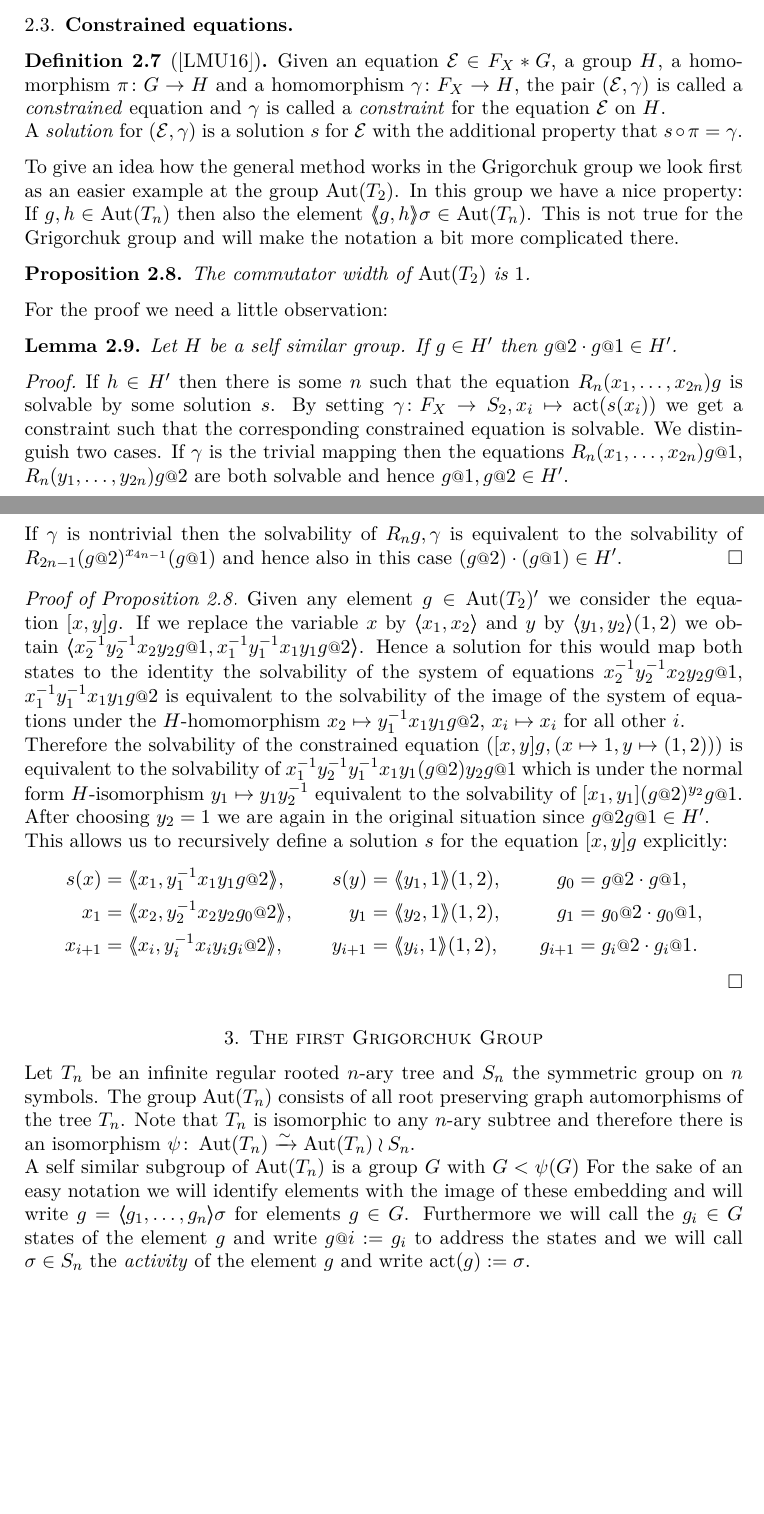
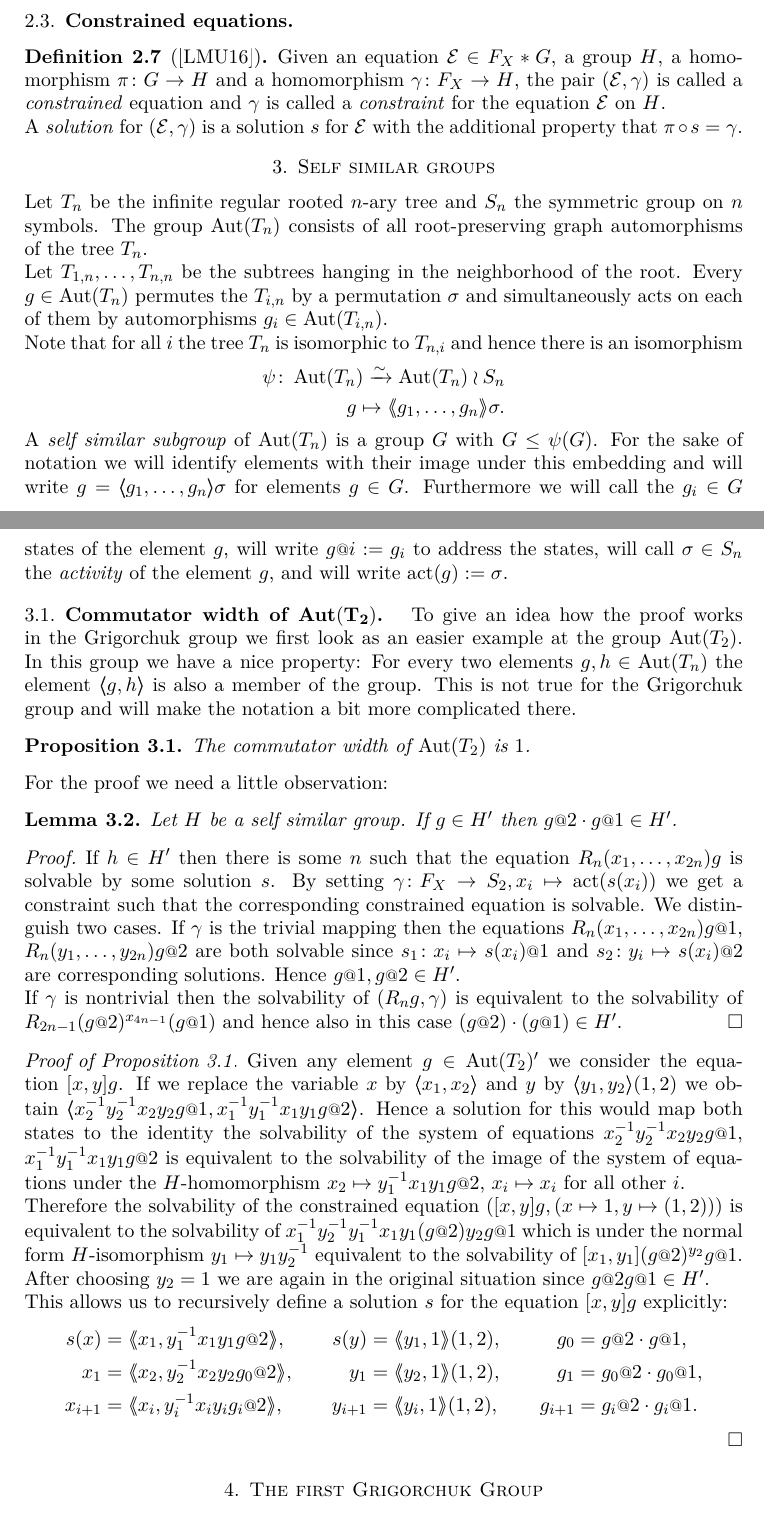
Before and after one commit to ThGroth/gap-equations, a LaTeX paper (CommutatorWidthGrigorchuk.tex): two parts of pages 4 and 5 of 18, joined at a grey line, cut so that both start at the same text, the shorter picture padded with empty space. Compiled offline with pdfLaTeX.

Commit message:
Section self similar groups inserted.

```diff
--- a/CommutatorWidthGrigorchuk.tex
+++ b/CommutatorWidthGrigorchuk.tex
@@ -307,14 +304,38 @@ first generators of $F_X$.
   $\gamma$ is called a \emph{constraint} for the equation $\eq{E}$ on $H$.
 
   A \emph{solution} for $(\eq{E},\gamma)$ is a solution $s$ for $\eq{E}$ with the
-  additional property that $s\circ\pi=\gamma$.
+  additional property that $\pi\circ s=\gamma$.
 \end{defi}
+\section{Self similar groups}\label{sec:SelfSimilarGroups}
+Let $T_n$ be the infinite regular rooted $n$-ary tree and $S_n$ the symmetric group on $n$ symbols.
+The group $\Aut(T_n)$ consists of all root-preserving graph automorphisms of the tree $T_n$.
 
+Let $T_{1,n},\ldots,T_{n,n}$ be the subtrees hanging in the neighborhood of the root.
+Every $g\in\Aut(T_n)$ permutes the $T_{i,n}$ by a permutation $\sigma$ and simultaneously
+acts on each of them by automorphisms $g_i\in\Aut(T_{i,n})$.
+
+Note that for all $i$ the tree $T_n$ is isomorphic to $T_{n,i}$ and hence there is an isomorphism
+\begin{align*}
+\psi\colon \Aut(T_n)\xrightarrow{\sim} \Aut(T_n)\wr S_n\\
+g\mapsto \pair{g_1,\ldots,g_n}\sigma.
+\end{align*}
+
+A \emph{self similar subgroup} of $\Aut(T_n)$ is a group $G$ with $G\leq \psi(G)$.
+For the sake of notation we will identify elements with their image under this embedding
+and will write $g=\pair{g_1,\ldots,g_n}\sigma$ for elements $g\in G$.
+Furthermore we will call the $g_i\in G$ states of the element $g$,
+will write $g\at{i}:=g_i$ to address the states, will
+call $\sigma \in S_n$ the \emph{activity} of the element $g$,
+and will write $\act(g):= \sigma$.
+
+
+\subsection{Commutator width of \texorpdfstring{$\mathbf{\textup{Aut}(T_2)}$}{Aut(T2)} }
 %TODO find good position for this. Perhaps after new subsection self similar groups.
-To give an idea how the general method works in the Grigorchuk group
-we look first as an easier example at the group $\Aut(T_2)$. In this group
-we have a nice property: If $g,h\in \Aut(T_n)$ then also the element
-$\pair{g,h}\sigma\in \Aut(T_n)$. This is not true for the Grigorchuk group
+To give an idea how the proof works in the Grigorchuk group
+we first look as an easier example at the group $\Aut(T_2)$. In this group
+we have a nice property: For every two elements $g,h\in \Aut(T_n)$ the
+element $\pair{g,h}$ is also a member of the group.
+This is not true for the Grigorchuk group
 and will make the notation a bit more complicated there.
 
 \begin{pro}\label{pro:comwidthAutT2}
@@ -331,12 +352,14 @@ For the proof we need a little observation:
  we get a constraint such that the corresponding constrained equation is solvable.
  We distinguish two cases. If $\gamma$ is the trivial mapping
  then the equations $R_n(x_1,\ldots,x_{2n})g\at{1}$,
- $R_n(y_1,\ldots,y_{2n})g\at{2}$ are both solvable and hence
- $g\at{1},g\at{2} \in H'$.
+ $R_n(y_1,\ldots,y_{2n})g\at{2}$ are both solvable since
+ $s_1\colon x_i \mapsto s(x_i)\at{1}$ and $s_2\colon y_i\mapsto s(x_i)\at{2}$ are
+ corresponding solutions. Hence $g\at{1},g\at{2} \in H'$.
 
- If $\gamma$ is nontrivial then the solvability of $R_ng,\gamma$ is equivalent
+ If $\gamma$ is nontrivial then the solvability of $(R_ng,\gamma)$ is equivalent
  to the solvability of $R_{2n-1}(g\at{2})^{x_{4n-1}}(g\at{1})$ and hence
  also in this case $(g\at{2})\cdot(g\at{1})\in H'$.
+ %TODO this second case needs more details since the map $\Phi_\gamma$ is not introduced yet!
 \end{proof}
 
 \begin{proof}[Proof of Proposition \ref{pro:comwidthAutT2}]
@@ -372,18 +395,6 @@ For the proof we need a little observation:
 
 
 \section{The first Grigorchuk Group}\label{sec:GrigorchukGroup}
-Let $T_n$ be an infinite regular rooted $n$-ary tree and $S_n$ the symmetric group on $n$ symbols.
-The group $\Aut(T_n)$ consists of all root preserving graph automorphisms of the tree $T_n$.
-Note that $T_n$ is isomorphic to any $n$-ary subtree and therefore there is an isomorphism
-$\psi\colon \Aut(T_n)\xrightarrow{\sim} \Aut(T_n)\wr S_n$.
-%TODO!!!LB: Stopped checking the grammar!!!
-
-
-A self similar subgroup of $\Aut(T_n)$ is a group $G$ with $G< \psi(G)$ For the sake of an easy notation we
-will identify elements with the image of these embedding and will write $g=\pair{g_1,\ldots,g_n}\sigma$ for elements $g\in G$.
-Furthermore we will call the $g_i\in G$ states of the element $g$ and write $g\at{i}:=g_i$ to address the states and we will
-call $\sigma \in S_n$ the \emph{activity} of the element $g$ and write $\act(g):= \sigma$.
-
 The Grigorchuk $2$-group is a finitely generated self-similar group with finite state generators:
 \[a=\pair{\id,\id}(1,2),\quad b=\pair{a,c},\quad c=\pair{a,d},\quad d=\pair{\id,b}\ . \]
 
```
Also changed, not shown: CommutatorWidthGrigorchuk.tex (9 more changed lines).
